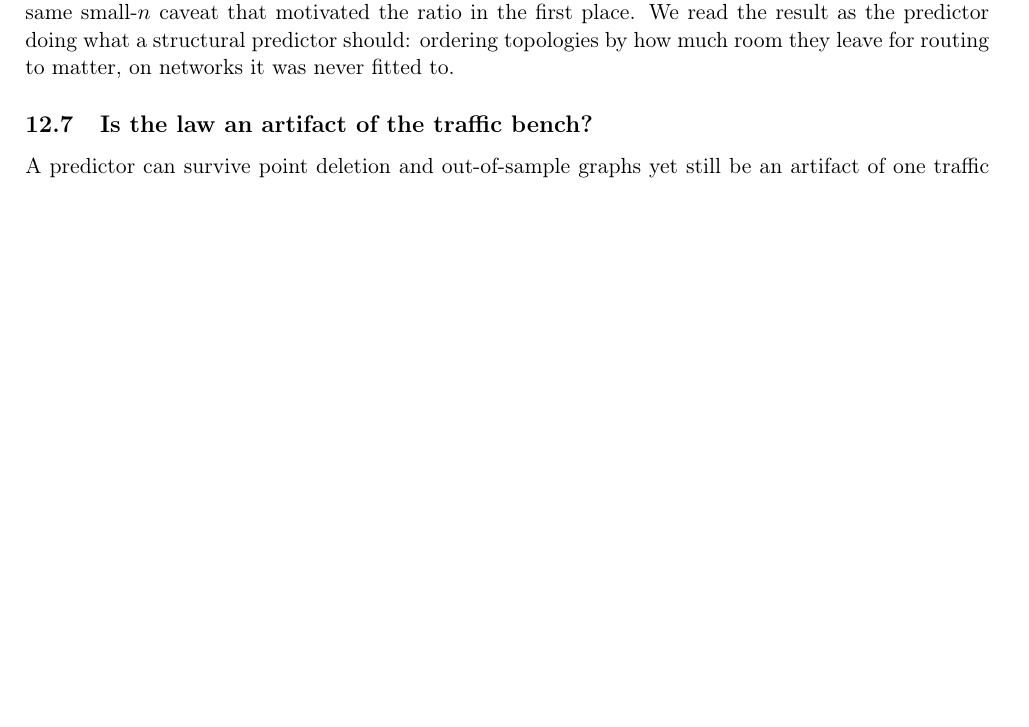
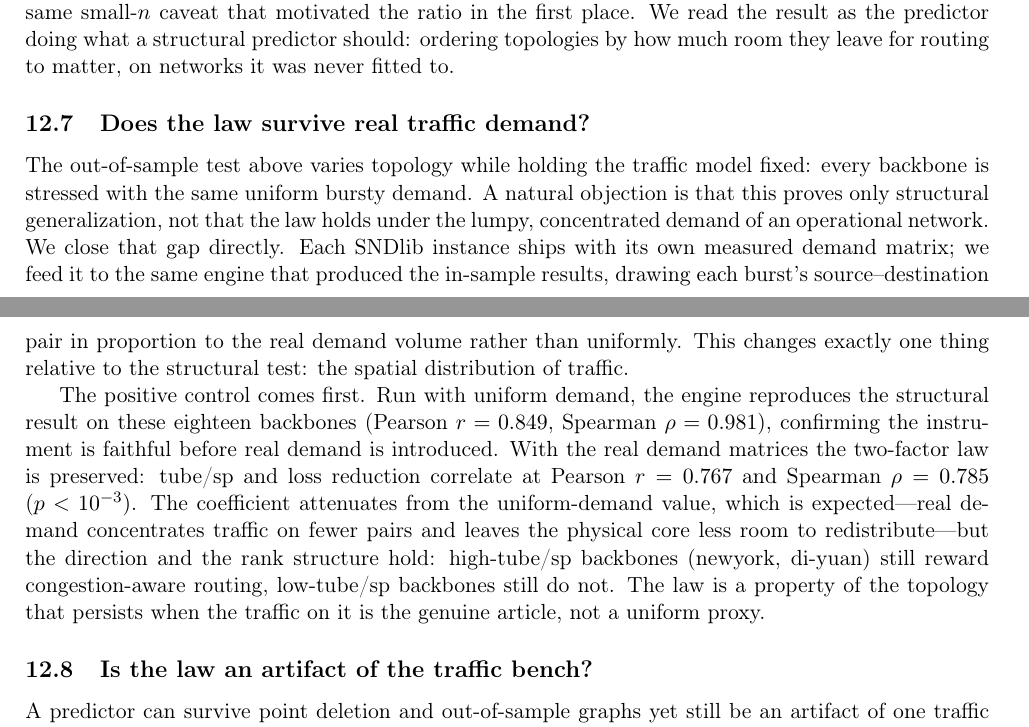
Before and after one commit to Carloscodix/EMMET, a LaTeX paper (paper/paper_v5.tex, which reads paper/section_leverage.tex): part of page 23 of 29 before the commit and two parts of pages 23 and 24 of 29 after it, the two joined at a grey line, cut so that both start at the same text, the shorter picture padded with empty space. Compiled offline with pdfLaTeX.

Commit message:
paper: report the real-demand validation (closes the demand gap)
The out-of-sample section validated the law across topology but under uniform
synthetic demand -- the gap a reviewer would (and did) flag. New subsection
"Does the law survive real traffic demand?" reports the experiment: same engine
as the published results, each SNDlib backbone fed its own measured demand
matrix, changing exactly one thing vs the structural test (uniform -> real).
Positive control reproduces the structural result (r=+0.849); under real demand
the law is preserved (r=+0.767, spearman +0.785), attenuation explained.
Abstract updated: dissociation now reports +0.59 in-sample, +0.85 out-of-sample
(topology), +0.77 (real demand). Compiles clean, 29 pages.

```diff
--- a/paper/section_leverage.tex
+++ b/paper/section_leverage.tex
@@ -62,6 +62,33 @@ motivated the ratio in the first place. We read the result as the predictor
 doing what a structural predictor should: ordering topologies by how much room
 they leave for routing to matter, on networks it was never fitted to.
 
+
+\subsection{Does the law survive real traffic demand?}
+\label{sec:real-demand}
+
+The out-of-sample test above varies topology while holding the traffic model
+fixed: every backbone is stressed with the same uniform bursty demand. A
+natural objection is that this proves only structural generalization, not that
+the law holds under the lumpy, concentrated demand of an operational network.
+We close that gap directly. Each SNDlib instance ships with its own measured
+demand matrix; we feed it to the same engine that produced the in-sample
+results, drawing each burst's source--destination pair in proportion to the
+real demand volume rather than uniformly. This changes exactly one thing
+relative to the structural test: the spatial distribution of traffic.
+
+The positive control comes first. Run with uniform demand, the engine
+reproduces the structural result on these eighteen backbones (Pearson
+$r=0.849$, Spearman $\rho=0.981$), confirming the instrument is faithful before
+real demand is introduced. With the real demand matrices the two-factor law is
+preserved: tube/sp and loss reduction correlate at Pearson $r=0.767$ and
+Spearman $\rho=0.785$ ($p<10^{-3}$). The coefficient attenuates from the
+uniform-demand value, which is expected---real demand concentrates traffic on
+fewer pairs and leaves the physical core less room to redistribute---but the
+direction and the rank structure hold: high-tube/sp backbones (newyork,
+di-yuan) still reward congestion-aware routing, low-tube/sp backbones still do
+not. The law is a property of the topology that persists when the traffic on it
+is the genuine article, not a uniform proxy.
+
 \subsection{Is the law an artifact of the traffic bench?}
 \label{sec:harness-robustness}
 
```
Also changed, not shown: paper/abstract_v6.tex (+2 -1 lines).
